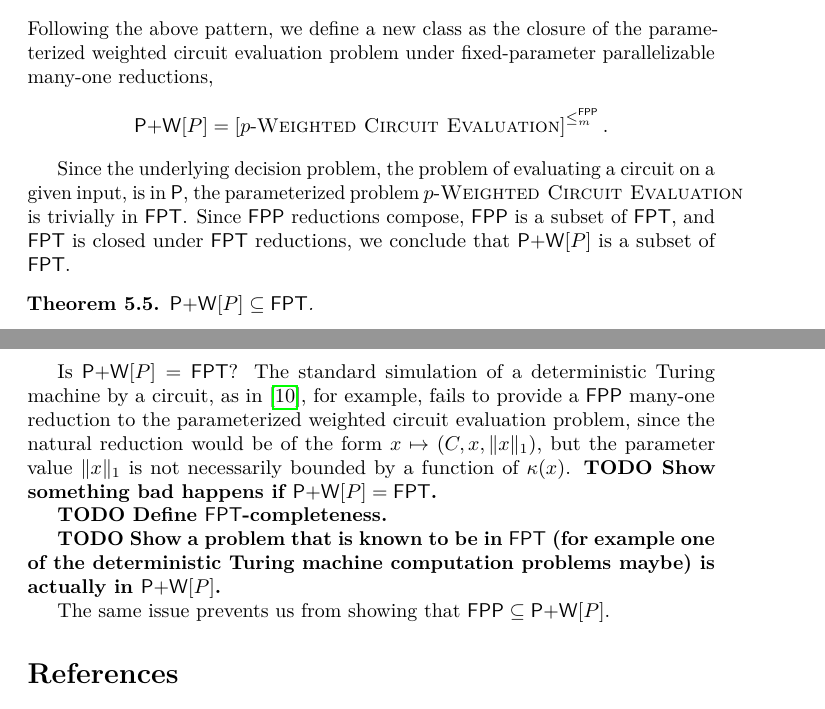
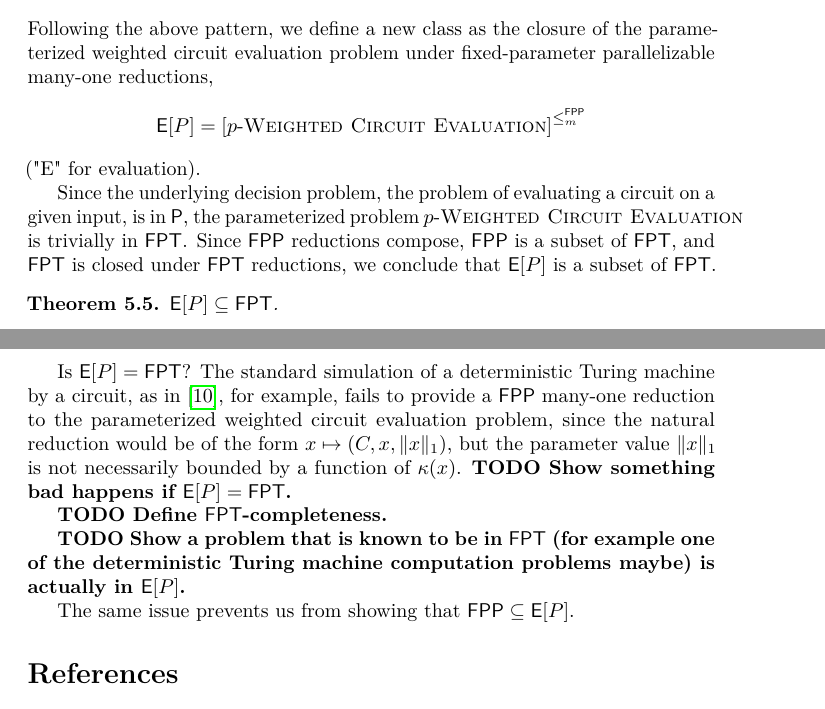
Before and after one commit to jfinkels/fpp, a LaTeX document (fpp.tex): two parts of pages 13 and 14 of 15, joined at a grey line, cut so that both start at the same text. Compiled offline with pdfLaTeX.

Commit message:
Renames class to a single letter.

```diff
--- a/fpp.tex
+++ b/fpp.tex
@@ -868,25 +868,26 @@ In the setting of parameterized problems, the class $\W[P]$ can be characterized
 \]
 Following the above pattern, we define a new class as the closure of the parameterized weighted circuit evaluation problem under fixed-parameter parallelizable many-one reductions,
 \[
-\PW[P] = \cl{\pwce}^{\leq_m^{\FPP}}.
+\E[P] = \cl{\pwce}^{\leq_m^{\FPP}}
 \]
+("E" for evaluation).
 
 Since the underlying decision problem, the problem of evaluating a circuit on a given input, is in $\P$, the parameterized problem $\pwce$ is trivially in $\FPT$.
-Since $\FPP$ reductions compose, $\FPP$ is a subset of $\FPT$, and $\FPT$ is closed under $\FPT$ reductions, we conclude that $\PW[P]$ is a subset of $\FPT$.
+Since $\FPP$ reductions compose, $\FPP$ is a subset of $\FPT$, and $\FPT$ is closed under $\FPT$ reductions, we conclude that $\E[P]$ is a subset of $\FPT$.
 
 \begin{theorem}
-  $\PW[P] \subseteq \FPT$.
+  $\E[P] \subseteq \FPT$.
 \end{theorem}
 
-Is $\PW[P] = \FPT$?
+Is $\E[P] = \FPT$?
 The standard simulation of a deterministic Turing machine by a circuit, as in \autocite{ladner75}, for example, fails to provide a $\FPP$ many-one reduction to the parameterized weighted circuit evaluation problem, since the natural reduction would be of the form $x \mapsto (C, x, \|x\|_1)$, but the parameter value $\|x\|_1$ is not necessarily bounded by a function of $\kappa(x)$.
-\todo{Show something bad happens if $\PW[P] = \FPT$.}
+\todo{Show something bad happens if $\E[P] = \FPT$.}
 
 \todo{Define $\FPT$-completeness.}
 
-\todo{Show a problem that is known to be in $\FPT$ (for example one of the deterministic Turing machine computation problems maybe) is actually in $\PW[P]$.}
+\todo{Show a problem that is known to be in $\FPT$ (for example one of the deterministic Turing machine computation problems maybe) is actually in $\E[P]$.}
 
-The same issue prevents us from showing that $\FPP \subseteq \PW[P]$.
+The same issue prevents us from showing that $\FPP \subseteq \E[P]$.
 
 %% Print the bibliography section here.
 \printbibliography
```
